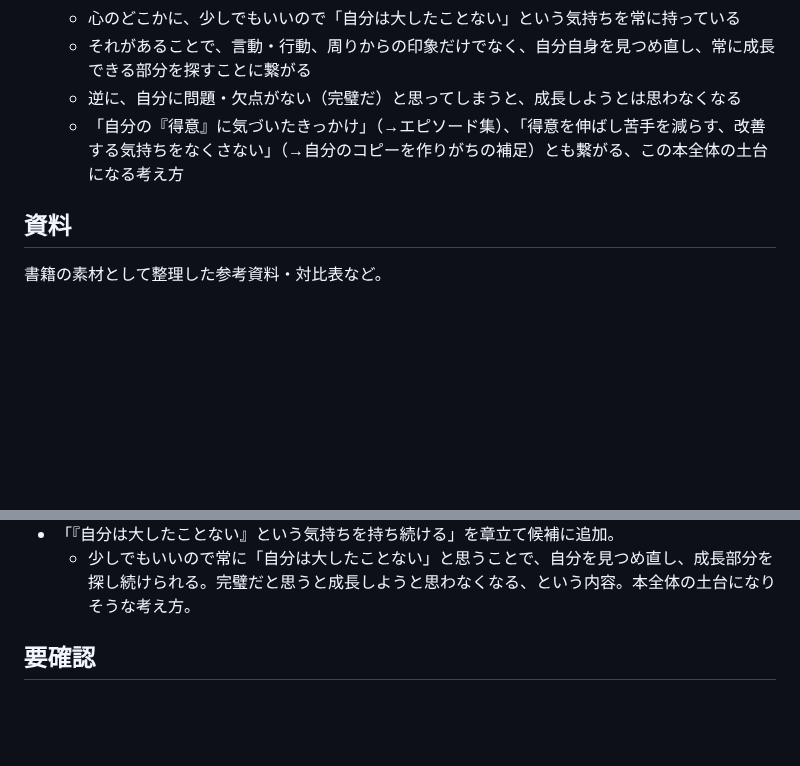
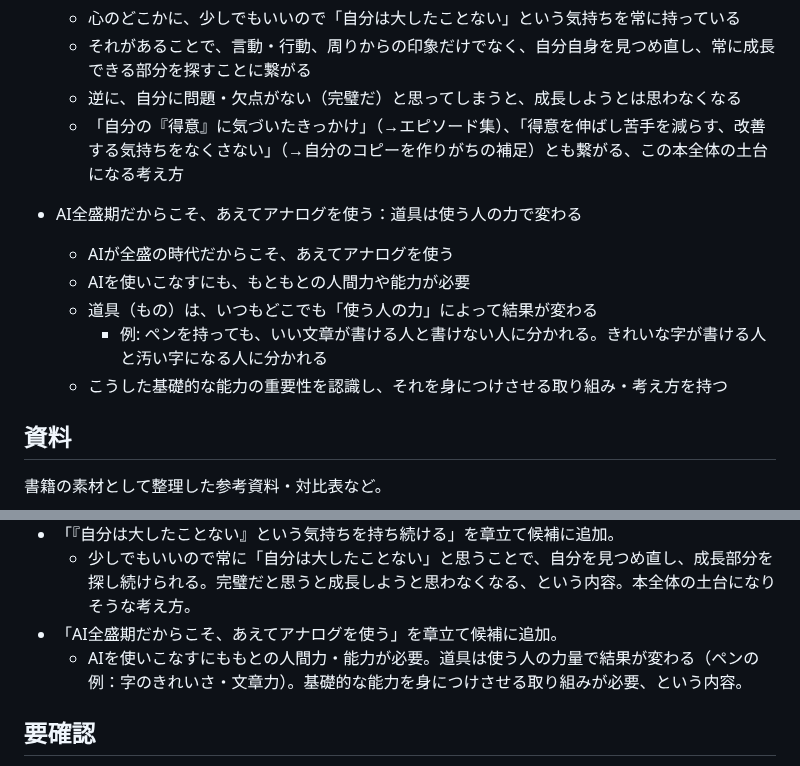
Before and after one commit to wkotknr310ajd-ctrl/tknr1, a Markdown page: notes/business-book-ideas.md, 2 parts joined by grey strips. GitHub-like rendering; blank space fills up the shorter version.

Commit message:
「AI全盛期だからこそ、あえてアナログを使う」を追加
Co-Authored-By: Claude Sonnet 5 <noreply@anthropic.com>
Claude-Session: https://claude.ai/code/session_01K6DuH83ET3Vq7cHryxug4n

```diff
--- a/notes/business-book-ideas.md
+++ b/notes/business-book-ideas.md
@@ -187,6 +187,13 @@
   - 逆に、自分に問題・欠点がない（完璧だ）と思ってしまうと、成長しようとは思わなくなる
   - 「自分の『得意』に気づいたきっかけ」（→エピソード集）、「得意を伸ばし苦手を減らす、改善する気持ちをなくさない」（→自分のコピーを作りがちの補足）とも繋がる、この本全体の土台になる考え方
 
+- AI全盛期だからこそ、あえてアナログを使う：道具は使う人の力で変わる
+  - AIが全盛の時代だからこそ、あえてアナログを使う
+  - AIを使いこなすにも、もともとの人間力や能力が必要
+  - 道具（もの）は、いつもどこでも「使う人の力」によって結果が変わる
+    - 例: ペンを持っても、いい文章が書ける人と書けない人に分かれる。きれいな字が書ける人と汚い字になる人に分かれる
+  - こうした基礎的な能力の重要性を認識し、それを身につけさせる取り組み・考え方を持つ
+
 ## 資料
 
 書籍の素材として整理した参考資料・対比表など。
@@ -362,6 +369,8 @@
   - 遅刻はダメだが早出はおかしいと思われない、というのはどちらも本来悪いこと。事業所に都合がいいことを善とすると、こういう矛盾が生まれ、蔓延すると不平不満・モチベ低下・パフォーマンス低下に繋がる、という内容。
 - 「『自分は大したことない』という気持ちを持ち続ける」を章立て候補に追加。
   - 少しでもいいので常に「自分は大したことない」と思うことで、自分を見つめ直し、成長部分を探し続けられる。完璧だと思うと成長しようと思わなくなる、という内容。本全体の土台になりそうな考え方。
+- 「AI全盛期だからこそ、あえてアナログを使う」を章立て候補に追加。
+  - AIを使いこなすにももとの人間力・能力が必要。道具は使う人の力量で結果が変わる（ペンの例：字のきれいさ・文章力）。基礎的な能力を身につけさせる取り組みが必要、という内容。
 
 ## 要確認
 
```
